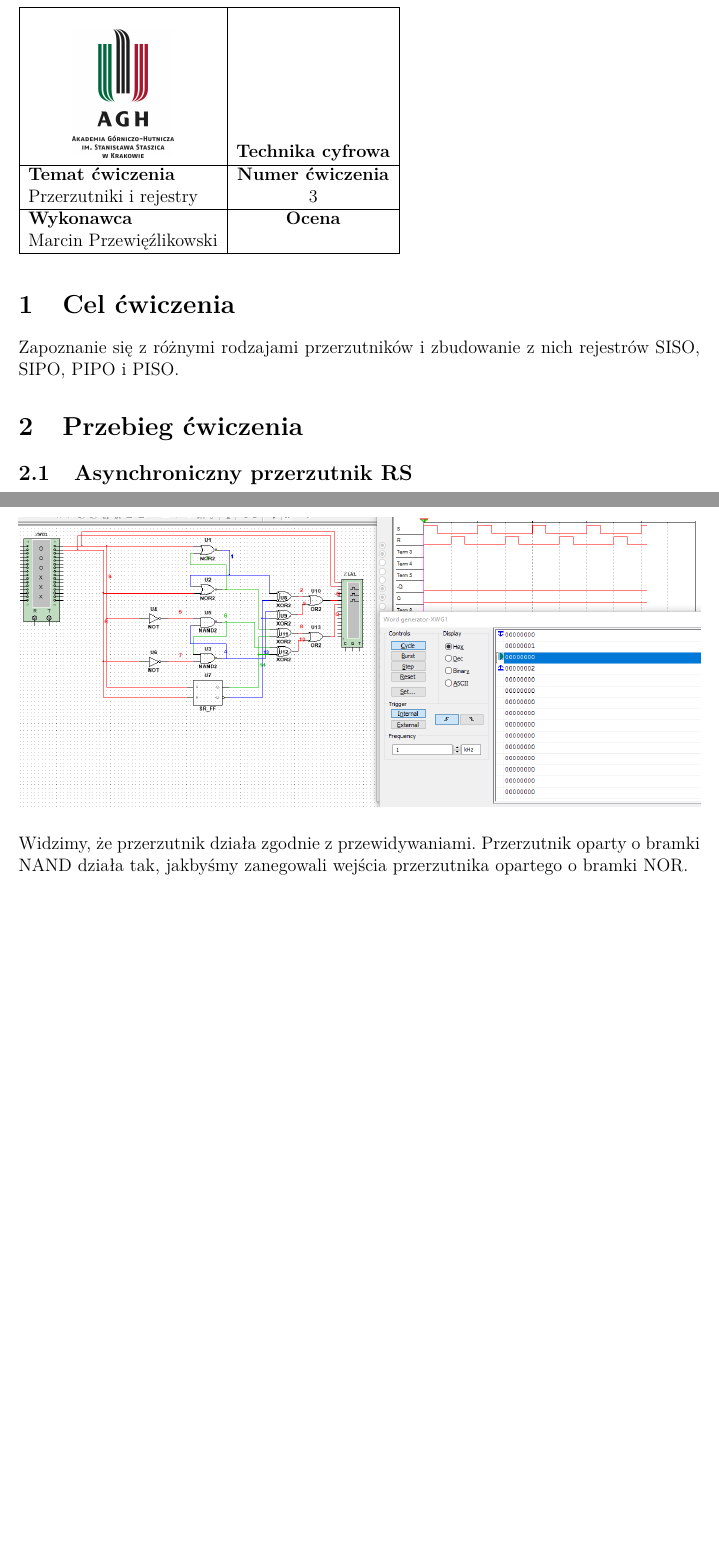
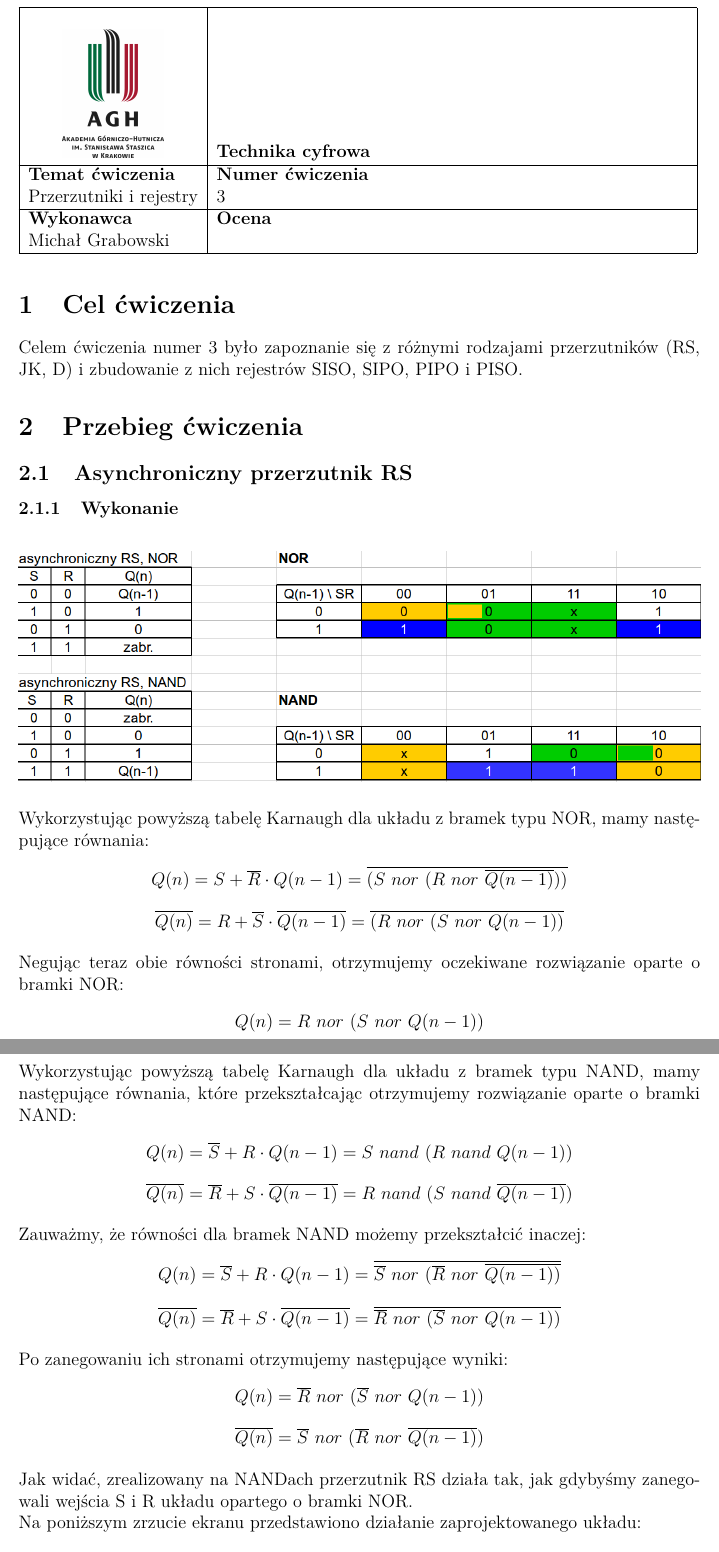
Before and after one commit to luknw/digital-tech, a LaTeX document (Lab3 sprawko/Lab3.tex): two parts of pages 1 and 2 of 9 before the commit and two parts of pages 1 and 2 of 11 after it, joined at a grey line, cut so that both start at the same text, the shorter picture padded with empty space. Compiled offline with pdfLaTeX.

Commit message:
RiGCzd mkg version.

```diff
--- a/Lab3 sprawko/Lab3.tex
+++ b/Lab3 sprawko/Lab3.tex
@@ -52,29 +52,82 @@
 
 \begin{table}[H]
 \label{my-label}
-\begin{tabular}[width=\textwidth, height=0.5]{|c|c|}
+\begin{tabular}[width=\textwidth, height=0.5]{|c|p{11.0cm}|}
 \hline
 									           					&                           \\
 \includegraphics[height=3cm]{img/logo}             					& \textbf{Technika cyfrowa} \\ \hline
 \multicolumn{1}{|l|}{\textbf{Temat ćwiczenia}} 					& \textbf{Numer ćwiczenia}  \\
 \multicolumn{1}{|l|}{Przerzutniki i rejestry}	& 3                         \\ \hline
 \multicolumn{1}{|l|}{\textbf{Wykonawca}}       & \textbf{Ocena}            \\
-\multicolumn{1}{|l|}{Marcin Przewięźlikowski}          &                           \\ \hline
+\multicolumn{1}{|l|}{Michał Grabowski}          &                           \\ \hline
 \end{tabular}
 \end{table}
 
 \section{Cel ćwiczenia}
-Zapoznanie się z różnymi rodzajami przerzutników i zbudowanie z nich rejestrów SISO, SIPO, PIPO i PISO.
+Celem ćwiczenia numer 3 było zapoznanie się z różnymi rodzajami przerzutników (RS, JK, D) i zbudowanie z nich rejestrów SISO, SIPO, PIPO i PISO.
 
 \section{Przebieg ćwiczenia}
 \subsection{Asynchroniczny przerzutnik RS}
+\subsubsection{Wykonanie}
 \begin{figure}[H]
 \centering
 \includegraphics[width=\textwidth]{img/3a_karnaugh}
 \end{figure}
+
+Wykorzystując powyższą tabelę Karnaugh dla układu z bramek typu NOR, mamy następujące równania:
+\begin{verse}
+\centering
+$Q(n) = S + \overline{R} \cdot Q(n-1) = \overline{(S \ nor \ (R \ nor \  \overline{Q(n-1)}))}$
+\end{verse}
+\begin{verse}
+\centering
+$\overline{Q(n)} = R + \overline{S} \cdot \overline{Q(n-1)}= \overline{(R \ nor \ (S \ nor \  Q(n-1))} $
+\end{verse}
+Negując teraz obie równości stronami, otrzymujemy oczekiwane rozwiązanie oparte o bramki NOR:
+\begin{verse}
+\centering
+$Q(n) = R \ nor \ (S \ nor \ Q(n-1)) $ \\
+\end{verse}
+\begin{verse}
+\centering
+$\overline{Q(n)} = S \ nor \ (R \ nor \ \overline{Q(n-1)}$
+\end{verse}
+
+Wykorzystując powyższą tabelę Karnaugh dla układu z bramek typu NAND, mamy następujące równania, które przekształcając otrzymujemy rozwiązanie oparte o bramki NAND:
+\begin{verse}
+\centering
+$Q(n) =  \overline{S} + R \cdot Q(n-1) = S \ nand \ (R \ nand \ Q(n-1))$
+\end{verse}
+\begin{verse}
+\centering
+$\overline{Q(n)} = \overline{R} + S \cdot \overline{Q(n-1)}  = R \ nand \ (S \ nand \ \overline{Q(n-1)}) $
+\end{verse}
+
+Zauważmy, że równości dla bramek NAND możemy przekształcić inaczej:
+\begin{verse}
+\centering
+$Q(n) =  \overline{S} + R \cdot Q(n-1) = \overline{\overline{S} \ nor \ (\overline{R} \ nor \ \overline{Q(n-1))}}$
+\end{verse}
+\begin{verse}
+\centering
+$\overline{Q(n)} = \overline{R} + S \cdot \overline{Q(n-1)}  = \overline{\overline{R} \ nor \ (\overline{S} \ nor \ Q(n-1))} $
+\end{verse}
+Po zanegowaniu ich stronami otrzymujemy następujące wyniki:
+\begin{verse}
+\centering
+$Q(n) = \overline{R} \ nor \ (\overline{S} \ nor \ Q(n-1)) $ \\
+\end{verse}
+\begin{verse}
+\centering
+$\overline{Q(n)} = \overline{S} \ nor \ (\overline{R} \ nor \ \overline{Q(n-1)})$
+\end{verse}
+
+Jak widać, zrealizowany na NANDach przerzutnik RS działa tak, jak gdybyśmy zanegowali wejścia S i R układu opartego o bramki NOR.
+
+Na poniższym zrzucie ekranu przedstawiono działanie zaprojektowanego układu:
+
 \begin{figure}[H]
 \centering
 \includegraphics[width=\textwidth]{img/3a}
 \end{figure}
 
-Widzimy, że przerzutnik działa zgodnie z przewidywaniami. Przerzutnik oparty o bramki NAND działa tak, jakbyśmy zanegowali wejścia przerzutnika opartego o bramki NOR.
```
Also changed, not shown: Lab2 sprawko/Lab2.pdf, Lab3 sprawko/img/3a_karnaugh.PNG, Lab3 sprawko/img/3b.PNG (deleted), Lab3 sprawko/img/3bTruthTable.PNG, Lab3 sprawko/Lab3.tex (130 more changed lines), 2 other files.
